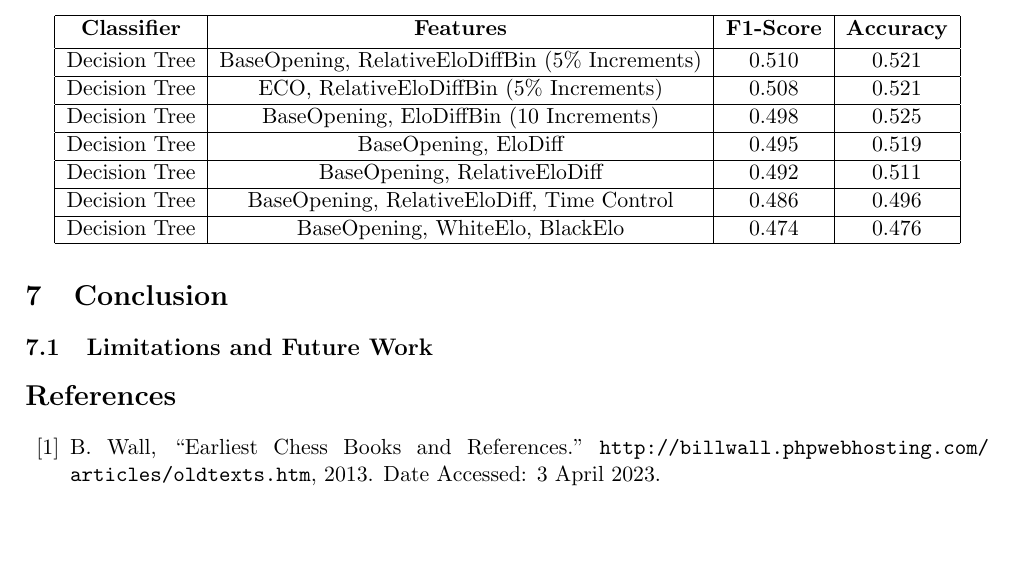
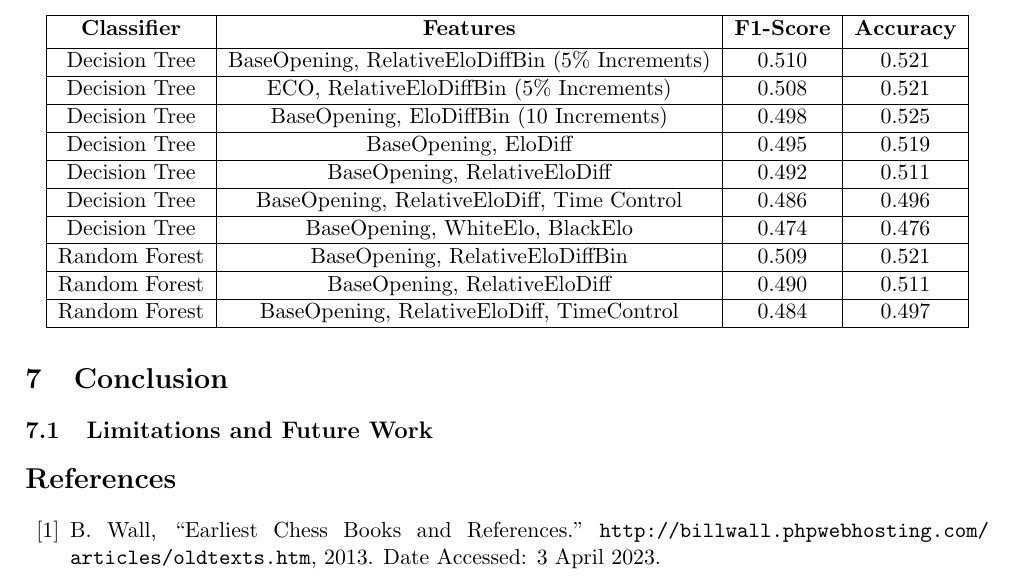
Before and after one commit to IsaacCheng9/machine-learning-in-chess, a LaTeX paper (docs/Final Report/main.tex): part of page 11 of 17, cut so that both start at the same text, the shorter picture padded with empty space. Compiled offline with pdfLaTeX.

Commit message:
Add random forest classifier results to table

```diff
--- a/docs/Final Report/main.tex
+++ b/docs/Final Report/main.tex
@@ -206,6 +206,12 @@ We sought to predict the result of a game using both decision tree classifiers a
         \hline
         Decision Tree & BaseOpening, WhiteElo, BlackElo & 0.474 & 0.476 \\
         \hline
+        Random Forest & BaseOpening, RelativeEloDiffBin & 0.509 & 0.521 \\
+        \hline
+        Random Forest & BaseOpening, RelativeEloDiff & 0.490 & 0.511 \\
+        \hline
+        Random Forest & BaseOpening, RelativeEloDiff, TimeControl & 0.484 & 0.497 \\
+        \hline
     \end{tabular}
 \end{figure}
 
```
Also changed, not shown: docs/Final Report/main.pdf.
